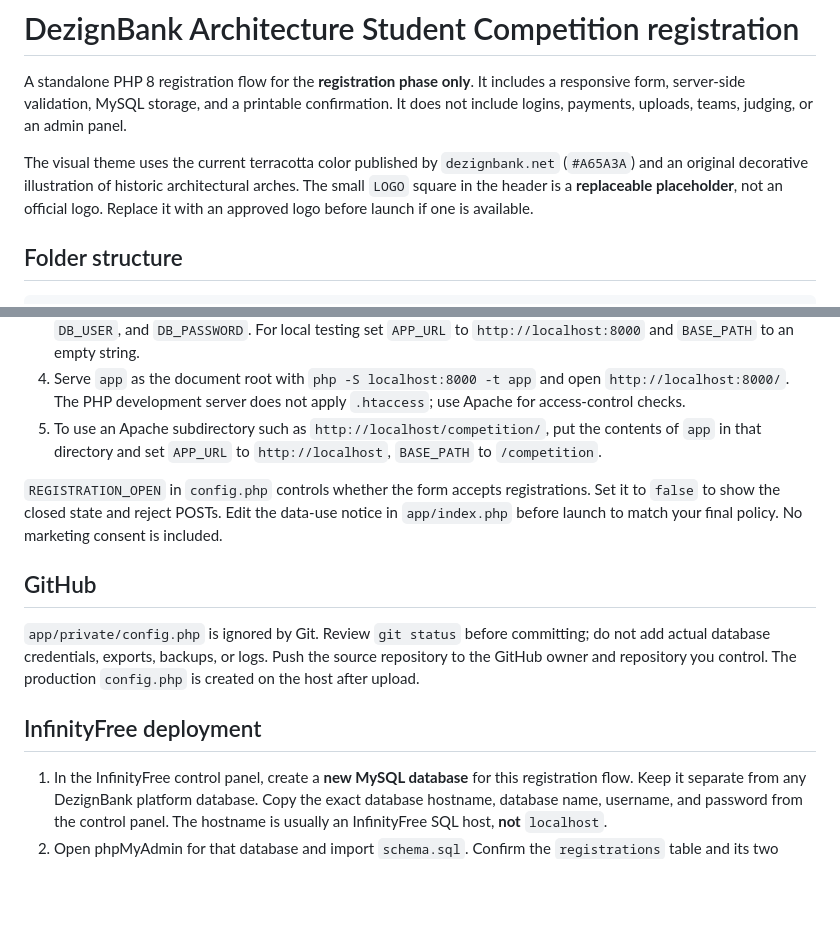
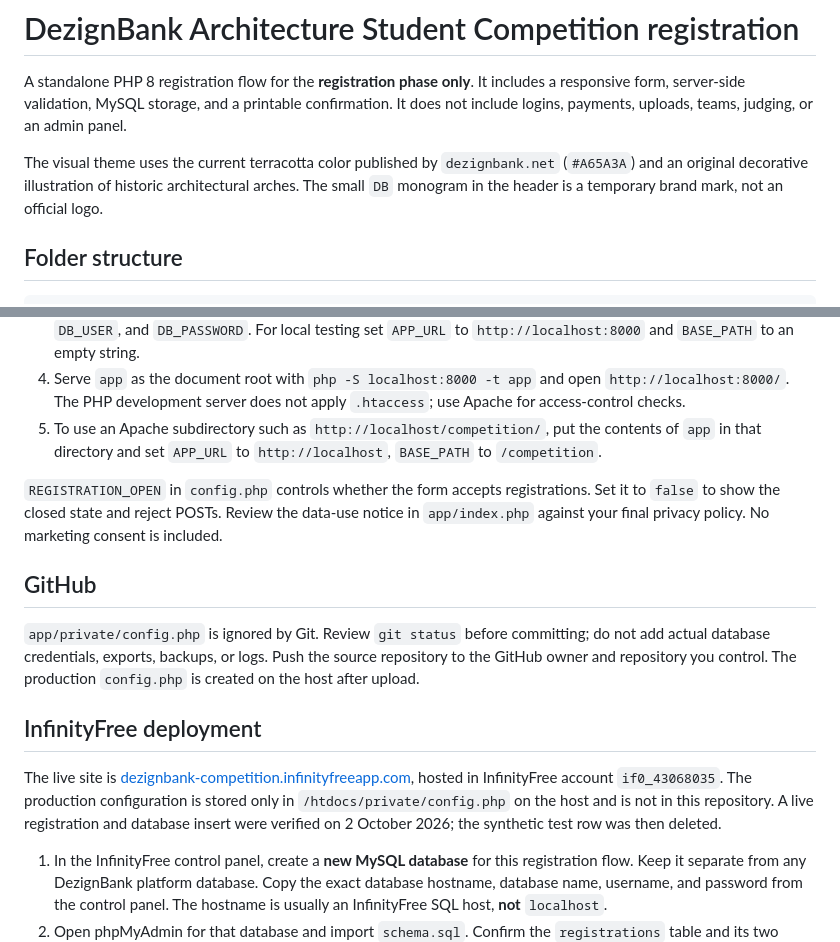
Before and after one commit to teamsidh/competition, a Markdown page: README.md, 2 parts joined by grey strips. Rendered like a GitHub page; blank space fills up the shorter version.

Commit message:
Document live InfinityFree deployment

```diff
--- a/README.md
+++ b/README.md
@@ -2,7 +2,7 @@
 
 A standalone PHP 8 registration flow for the **registration phase only**. It includes a responsive form, server-side validation, MySQL storage, and a printable confirmation. It does not include logins, payments, uploads, teams, judging, or an admin panel.
 
-The visual theme uses the current terracotta color published by `dezignbank.net` (`#A65A3A`) and an original decorative illustration of historic architectural arches. The small `LOGO` square in the header is a **replaceable placeholder**, not an official logo. Replace it with an approved logo before launch if one is available.
+The visual theme uses the current terracotta color published by `dezignbank.net` (`#A65A3A`) and an original decorative illustration of historic architectural arches. The small `DB` monogram in the header is a temporary brand mark, not an official logo.
 
 ## Folder structure
 
@@ -36,13 +36,15 @@ The visual theme uses the current terracotta color published by `dezignbank.net`
 4. Serve `app` as the document root with `php -S localhost:8000 -t app` and open `http://localhost:8000/`. The PHP development server does not apply `.htaccess`; use Apache for access-control checks.
 5. To use an Apache subdirectory such as `http://localhost/competition/`, put the contents of `app` in that directory and set `APP_URL` to `http://localhost`, `BASE_PATH` to `/competition`.
 
-`REGISTRATION_OPEN` in `config.php` controls whether the form accepts registrations. Set it to `false` to show the closed state and reject POSTs. Edit the data-use notice in `app/index.php` before launch to match your final policy. No marketing consent is included.
+`REGISTRATION_OPEN` in `config.php` controls whether the form accepts registrations. Set it to `false` to show the closed state and reject POSTs. Review the data-use notice in `app/index.php` against your final privacy policy. No marketing consent is included.
 
 ## GitHub
 
 `app/private/config.php` is ignored by Git. Review `git status` before committing; do not add actual database credentials, exports, backups, or logs. Push the source repository to the GitHub owner and repository you control. The production `config.php` is created on the host after upload.
 
 ## InfinityFree deployment
+
+The live site is [dezignbank-competition.infinityfreeapp.com](https://dezignbank-competition.infinityfreeapp.com/), hosted in InfinityFree account `if0_43068035`. The production configuration is stored only in `/htdocs/private/config.php` on the host and is not in this repository. A live registration and database insert were verified on 2 October 2026; the synthetic test row was then deleted.
 
 1. In the InfinityFree control panel, create a **new MySQL database** for this registration flow. Keep it separate from any DezignBank platform database. Copy the exact database hostname, database name, username, and password from the control panel. The hostname is usually an InfinityFree SQL host, **not** `localhost`.
 2. Open phpMyAdmin for that database and import `schema.sql`. Confirm the `registrations` table and its two unique indexes exist.
```
